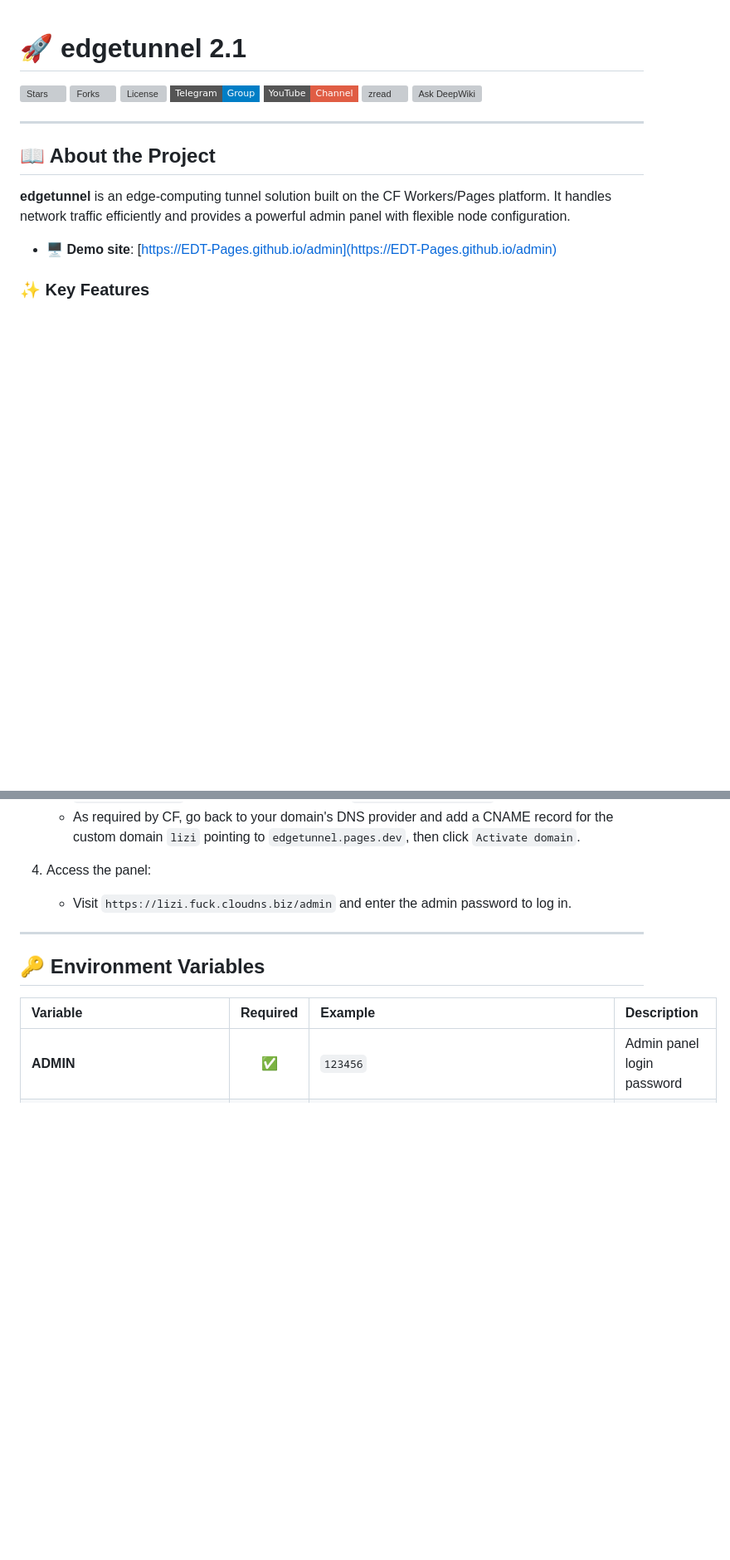
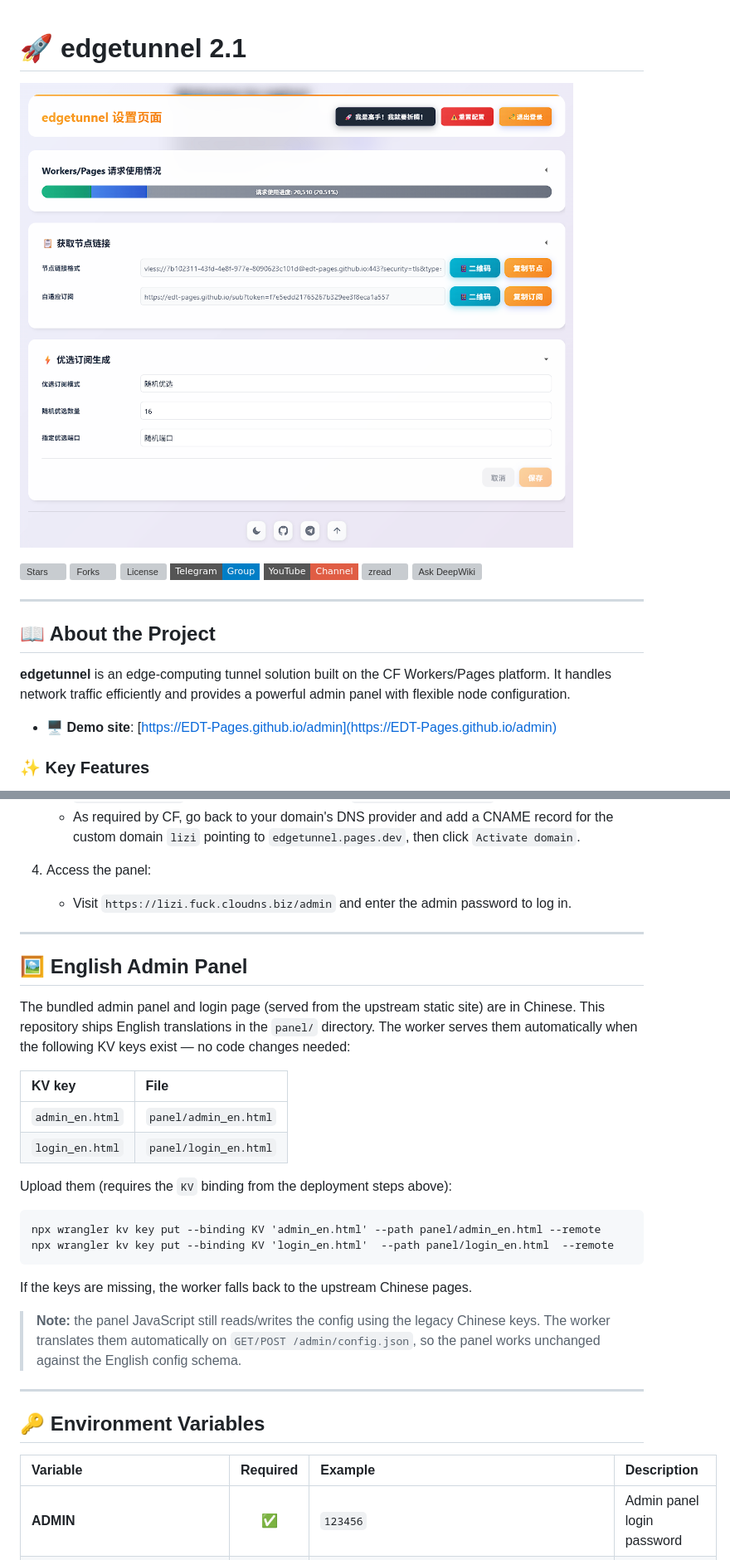
Before and after one commit to superencrypt-dev/edgetunnel-en, a Markdown page: README.md, 2 parts joined by grey strips. Shown: that part at 83% size. Rendered like a GitHub page; pictures changed too: img.png (added); folded sections open; badges without logos; blank space fills up the shorter version; grey boxes are pictures that could not be loaded.

````diff
--- a/README.md
+++ b/README.md
@@ -1,4 +1,5 @@
 # 🚀 edgetunnel 2.1
+![Admin Panel](./img.png)
 
 [![Stars](https://img.shields.io/github/stars/cmliu/edgetunnel?style=flat-square&logo=github)](https://github.com/cmliu/edgetunnel/stargazers)
 [![Forks](https://img.shields.io/github/forks/cmliu/edgetunnel?style=flat-square&logo=github)](https://github.com/cmliu/edgetunnel/network/members)
@@ -113,6 +114,32 @@
 
 ---
 
+## 🖼️ English Admin Panel
+
+The bundled admin panel and login page (served from the upstream static site) are in Chinese.
+This repository ships English translations in the `panel/` directory. The worker serves them
+automatically when the following KV keys exist — no code changes needed:
+
+| KV key | File |
+| :--- | :--- |
+| `admin_en.html` | `panel/admin_en.html` |
+| `login_en.html` | `panel/login_en.html` |
+
+Upload them (requires the `KV` binding from the deployment steps above):
+
+```
+npx wrangler kv key put --binding KV 'admin_en.html' --path panel/admin_en.html --remote
+npx wrangler kv key put --binding KV 'login_en.html'  --path panel/login_en.html  --remote
+```
+
+If the keys are missing, the worker falls back to the upstream Chinese pages.
+
+> **Note:** the panel JavaScript still reads/writes the config using the legacy Chinese keys.
+> The worker translates them automatically on `GET/POST /admin/config.json`, so the panel
+> works unchanged against the English config schema.
+
+---
+
 ## 🔑 Environment Variables
 
 | Variable | Required | Example | Description |
````
Also changed, not shown: 2 other files.
